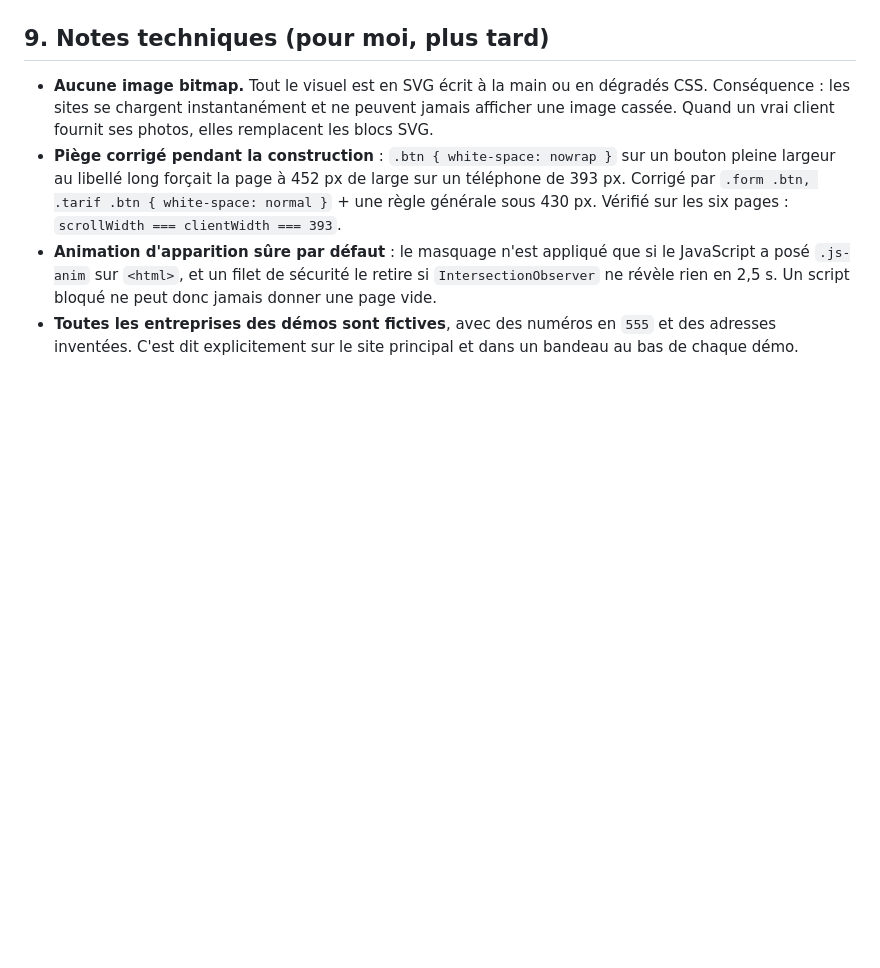
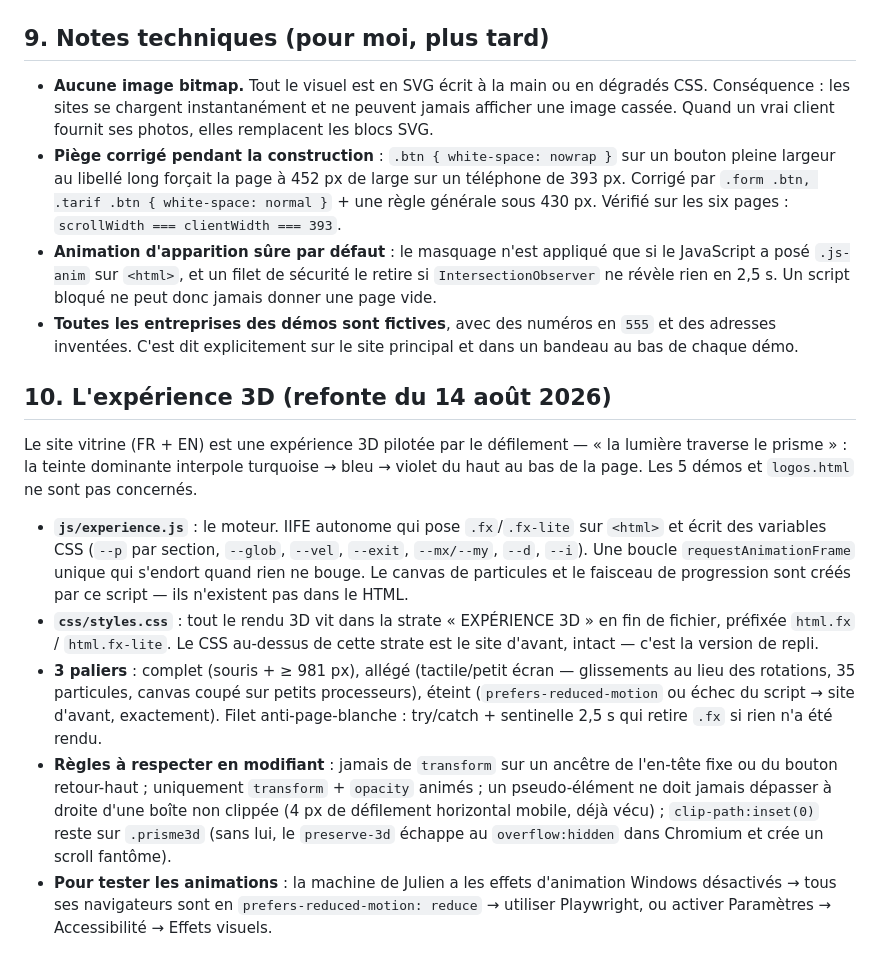
Before and after one commit to charlesmartel2506/vaelor-design, a Markdown page: LISEZ-MOI.md, the part around the change. GitHub-like rendering; blank space fills up the shorter version.

Commit message:
Doc : section 10 sur l'expérience 3D (architecture, paliers, règles de modification)
Co-Authored-By: Claude Fable 5 <noreply@anthropic.com>

```diff
--- a/LISEZ-MOI.md
+++ b/LISEZ-MOI.md
@@ -230,3 +230,30 @@ propriétaire de PME se pose avant d'écrire à un inconnu.
 - **Toutes les entreprises des démos sont fictives**, avec des numéros en `555` et des adresses
   inventées. C'est dit explicitement sur le site principal et dans un bandeau au bas de chaque
   démo.
+
+## 10. L'expérience 3D (refonte du 14 août 2026)
+
+Le site vitrine (FR + EN) est une expérience 3D pilotée par le défilement — « la lumière
+traverse le prisme » : la teinte dominante interpole turquoise → bleu → violet du haut au bas
+de la page. Les 5 démos et `logos.html` ne sont pas concernés.
+
+- **`js/experience.js`** : le moteur. IIFE autonome qui pose `.fx`/`.fx-lite` sur `<html>` et
+  écrit des variables CSS (`--p` par section, `--glob`, `--vel`, `--exit`, `--mx/--my`, `--d`,
+  `--i`). Une boucle `requestAnimationFrame` unique qui s'endort quand rien ne bouge. Le canvas
+  de particules et le faisceau de progression sont créés par ce script — ils n'existent pas
+  dans le HTML.
+- **`css/styles.css`** : tout le rendu 3D vit dans la strate « EXPÉRIENCE 3D » en fin de
+  fichier, préfixée `html.fx` / `html.fx-lite`. Le CSS au-dessus de cette strate est le site
+  d'avant, intact — c'est la version de repli.
+- **3 paliers** : complet (souris + ≥ 981 px), allégé (tactile/petit écran — glissements au
+  lieu des rotations, 35 particules, canvas coupé sur petits processeurs), éteint
+  (`prefers-reduced-motion` ou échec du script → site d'avant, exactement). Filet
+  anti-page-blanche : try/catch + sentinelle 2,5 s qui retire `.fx` si rien n'a été rendu.
+- **Règles à respecter en modifiant** : jamais de `transform` sur un ancêtre de l'en-tête fixe
+  ou du bouton retour-haut ; uniquement `transform` + `opacity` animés ; un pseudo-élément ne
+  doit jamais dépasser à droite d'une boîte non clippée (4 px de défilement horizontal mobile,
+  déjà vécu) ; `clip-path:inset(0)` reste sur `.prisme3d` (sans lui, le `preserve-3d` échappe
+  au `overflow:hidden` dans Chromium et crée un scroll fantôme).
+- **Pour tester les animations** : la machine de Julien a les effets d'animation Windows
+  désactivés → tous ses navigateurs sont en `prefers-reduced-motion: reduce` → utiliser
+  Playwright, ou activer Paramètres → Accessibilité → Effets visuels.
```
